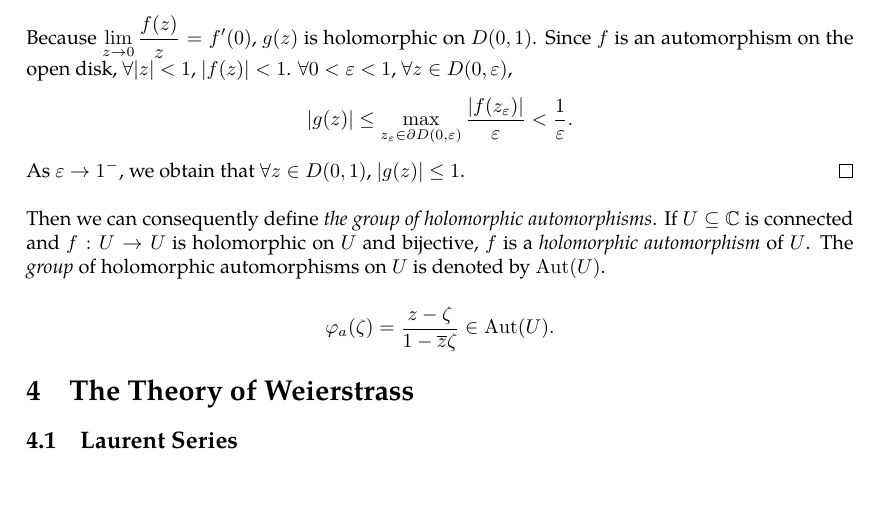
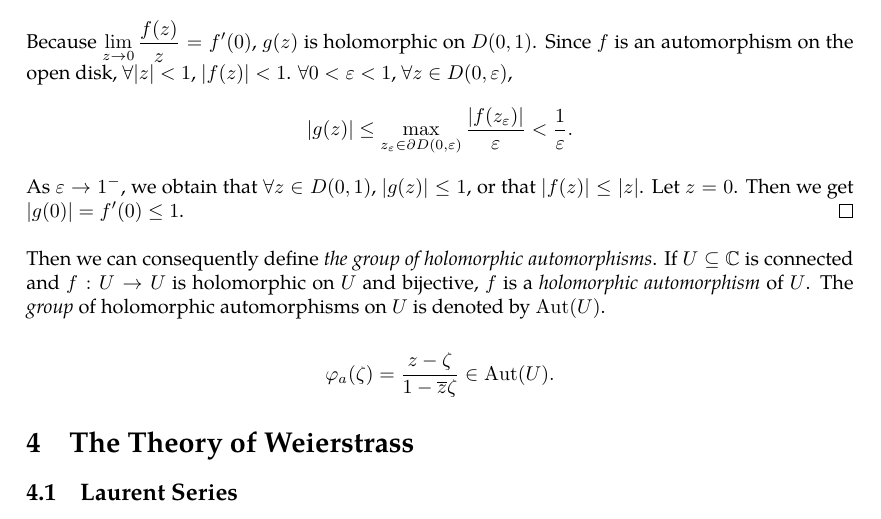
Before and after one commit to slipperking/complex-analysis-latex, a LaTeX document (main.tex): part of page 52 of 53, cut so that both start at the same text, the shorter picture padded with empty space. Compiled offline with pdfLaTeX.

Commit message:
overleaf_to_git (Mon Jun  9 15:15:14 2025 -0700): update main.tex from r9682 to r9694

```diff
--- a/main.tex
+++ b/main.tex
@@ -1311,7 +1311,7 @@ The following important result can be directly obtained from the Maximum Modulus
         \frac{f(z)}{z}&z\neq0\\
         f'(0)&z=0
     \end{cases}.\]
-    Because \(\lim_{z\to0}\frac{f(z)}{z}=f'(0)\), \(g(z)\) is holomorphic on \(D(0,1)\). Since \(f\) is an automorphism on the open disk, \(\forall\abs{z}<1\), \(\abs{f(z)}<1\). \(\forall0<\varepsilon<1\), \(\forall z\in D(0,\varepsilon)\), \[\abs{g(z)}\leq\max_{z_\varepsilon\in \partial D(0,\varepsilon)}\frac{\abs{f\paren{z_\varepsilon}}}{\varepsilon}<\frac{1}{\varepsilon}.\] As \(\varepsilon\to 1^-\), we obtain that \(\forall z\in D(0,1)\), \(\abs{g(z)}\leq 1\).
+    Because \(\lim_{z\to0}\frac{f(z)}{z}=f'(0)\), \(g(z)\) is holomorphic on \(D(0,1)\). Since \(f\) is an automorphism on the open disk, \(\forall\abs{z}<1\), \(\abs{f(z)}<1\). \(\forall0<\varepsilon<1\), \(\forall z\in D(0,\varepsilon)\), \[\abs{g(z)}\leq\max_{z_\varepsilon\in \partial D(0,\varepsilon)}\frac{\abs{f\paren{z_\varepsilon}}}{\varepsilon}<\frac{1}{\varepsilon}.\] As \(\varepsilon\to 1^-\), we obtain that \(\forall z\in D(0,1)\), \(\abs{g(z)}\leq 1\), or that \(\abs{f(z)}\leq\abs{z}\). Let \(z=0\). Then we get \(\abs{g(0)}=f'(0)\leq 1\).
 \end{proof}
 Then we can consequently define \textit{the group of holomorphic automorphisms}. If \(U\subseteq\mathbb{C}\) is connected and \(f:U\to U\) is holomorphic on \(U\) and bijective, \(f\) is a \textit{holomorphic automorphism} of \(U\). The \textit{group} of holomorphic automorphisms on \(U\) is denoted by \(\Aut(U)\).
 
```
